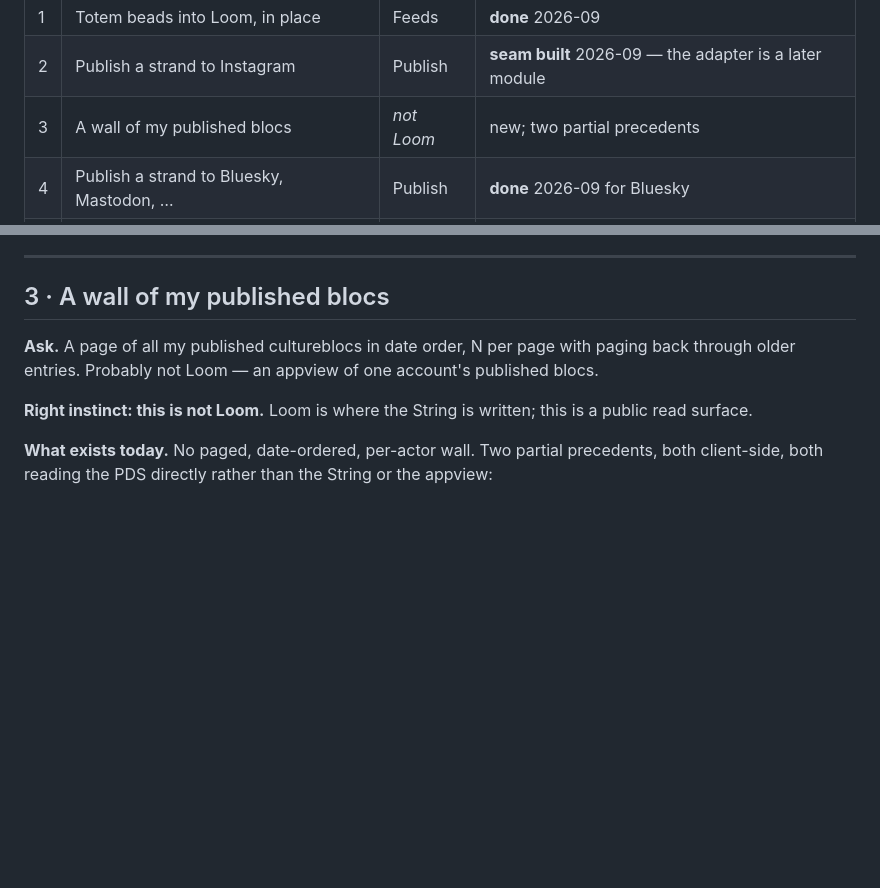
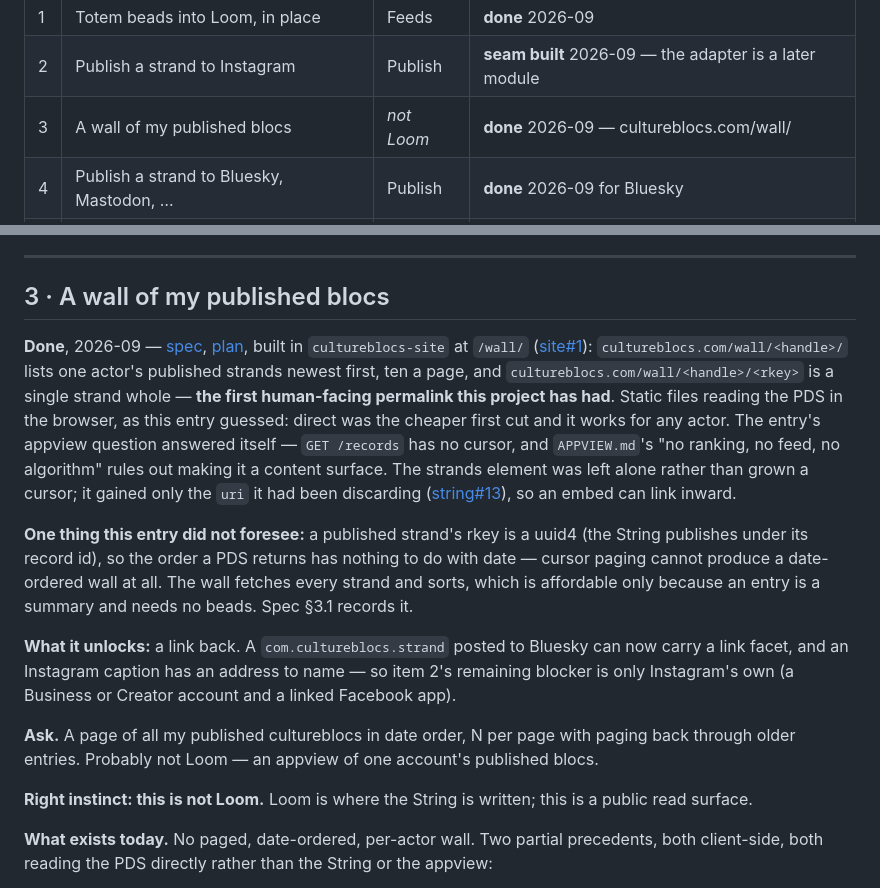
Before and after one commit to geocontrol/cultureblocs-loom, a Markdown page: docs/backlog.md, 2 parts joined by grey strips. Rendered like a GitHub page; blank space fills up the shorter version.

Commit message:
docs(backlog): item 3 is done — the wall is up
The last of the five things using the desk turned up. Built in
cultureblocs-site at /wall/ (site#1), which is where the entry guessed it
would go: a read surface, not Loom's.

Records what the entry got right — direct from the PDS was the cheaper first
cut — and the two things it did not foresee. The appview question answered
itself: GET /records has no cursor, and APPVIEW.md's "no ranking, no feed, no
algorithm" rules out making it a content surface. And a published strand's
rkey is a uuid4, so the order a PDS returns has nothing to do with date, which
makes cursor paging useless for a date-ordered wall; the wall fetches
everything and sorts, affordable only because an entry is a summary.

What it unlocks is the link back that syndication has been waiting for, so
item 2's remaining blocker is only Instagram's own.

Co-Authored-By: Claude Opus 5 (1M context) <noreply@anthropic.com>

```diff
--- a/docs/backlog.md
+++ b/docs/backlog.md
@@ -13,7 +13,7 @@ The four surfaces in `LOOM.md` §3 sort them: **Feeds** takes 1 and 5,
 |---|---|---|---|
 | 1 | Totem beads into Loom, in place | Feeds | **done** 2026-09 |
 | 2 | Publish a strand to Instagram | Publish | **seam built** 2026-09 — the adapter is a later module |
-| 3 | A wall of my published blocs | *not Loom* | new; two partial precedents |
+| 3 | A wall of my published blocs | *not Loom* | **done** 2026-09 — cultureblocs.com/wall/ |
 | 4 | Publish a strand to Bluesky, Mastodon, … | Publish | **done** 2026-09 for Bluesky |
 | 5 | Extract works / people / events from prose | Feeds | **already designed** (§9); unbuilt |
 
@@ -151,6 +151,32 @@ Instagram is the expensive one and should not go first.
 
 ## 3 · A wall of my published blocs
 
+**Done**, 2026-09 — [spec](https://github.com/geocontrol/cultureblocs-site/blob/main/docs/superpowers/specs/2026-09-21-the-wall-design.md),
+[plan](https://github.com/geocontrol/cultureblocs-site/blob/main/docs/superpowers/plans/2026-09-21-the-wall.md),
+built in `cultureblocs-site` at `/wall/`
+([site#1](https://github.com/geocontrol/cultureblocs-site/pull/1)):
+`cultureblocs.com/wall/<handle>/` lists one actor's published strands newest
+first, ten a page, and `cultureblocs.com/wall/<handle>/<rkey>` is a single
+strand whole — **the first human-facing permalink this project has had**.
+Static files reading the PDS in the browser, as this entry guessed: direct was
+the cheaper first cut and it works for any actor. The entry's appview question
+answered itself — `GET /records` has no cursor, and `APPVIEW.md`'s "no ranking,
+no feed, no algorithm" rules out making it a content surface. The strands
+element was left alone rather than grown a cursor; it gained only the `uri` it
+had been discarding ([string#13](https://github.com/geocontrol/cultureblocs-string/pull/13)),
+so an embed can link inward.
+
+**One thing this entry did not foresee:** a published strand's rkey is a uuid4
+(the String publishes under its record id), so the order a PDS returns has
+nothing to do with date — cursor paging cannot produce a date-ordered wall at
+all. The wall fetches every strand and sorts, which is affordable only because
+an entry is a summary and needs no beads. Spec §3.1 records it.
+
+**What it unlocks:** a link back. A `com.cultureblocs.strand` posted to Bluesky
+can now carry a link facet, and an Instagram caption has an address to name —
+so item 2's remaining blocker is only Instagram's own (a Business or Creator
+account and a linked Facebook app).
+
 **Ask.** A page of all my published cultureblocs in date order, N per page
 with paging back through older entries. Probably not Loom — an appview of one
 account's published blocs.
```
